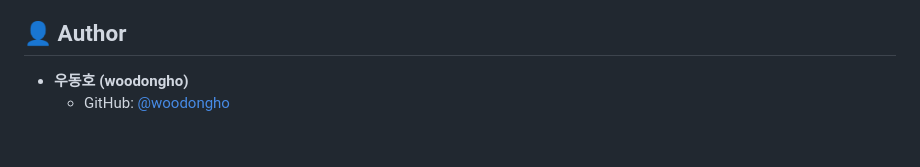
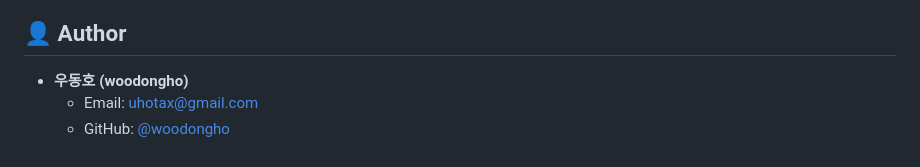
Before and after one commit to woodongho/SortingVisualizer, a Markdown page: README.md, the part around the change. GitHub-like rendering.

Commit message:
docs: Author 연락처 이메일 추가

```diff
--- a/README.md
+++ b/README.md
@@ -90,4 +90,5 @@ python3 -m http.server 8080
 ## 👤 Author
 
 * **우동호 (woodongho)**
+  * Email: [uhotax@gmail.com](mailto:uhotax@gmail.com)
   * GitHub: [@woodongho](https://github.com/woodongho)
```
